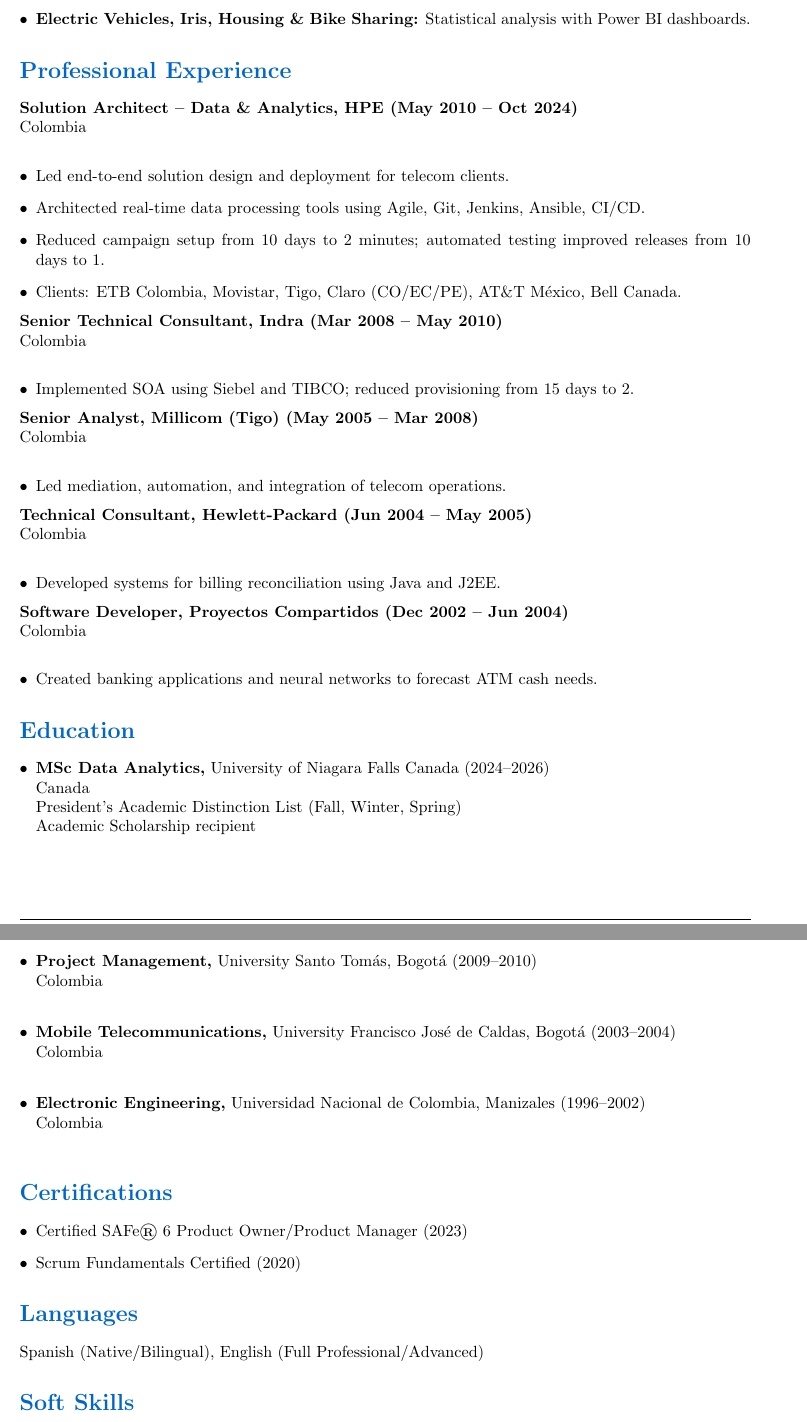
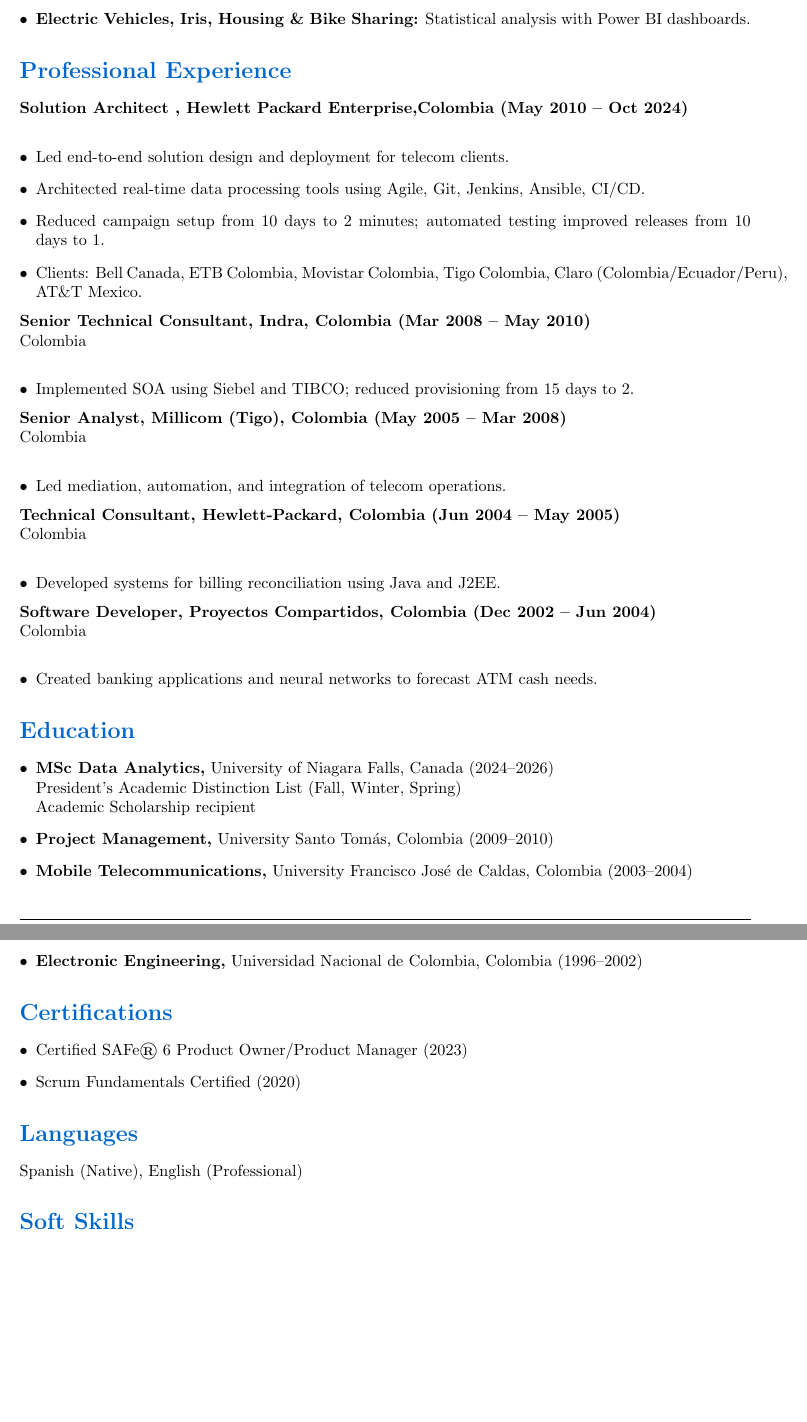
Before and after one commit to mfzamudio/mfzamudio.github.io, a LaTeX CV (mario_zamudio_resume_mda_20250711.tex): two parts of pages 2 and 3 of 3, joined at a grey line, cut so that both start at the same text, the shorter picture padded with empty space. Compiled offline with pdfLaTeX.

Commit message:
Add files via upload

```diff
--- a/mario_zamudio_resume_mda_20250711.tex
+++ b/mario_zamudio_resume_mda_20250711.tex
@@ -83,34 +82,34 @@
 \end{itemize}
 
 \section*{\textcolor{myblue}{Professional Experience}}
-\textbf{Solution Architect – Data \& Analytics, HPE (May 2010 – Oct 2024)}\\
-Colombia\\
+\textbf{Solution Architect , Hewlett Packard Enterprise,Colombia (May 2010 – Oct 2024)}\\
+
 \begin{itemize}
     \item Led end-to-end solution design and deployment for telecom clients.
     \item Architected real-time data processing tools using Agile, Git, Jenkins, Ansible, CI/CD.
     \item Reduced campaign setup from 10 days to 2 minutes; automated testing improved releases from 10 days to 1.
-    \item Clients: ETB Colombia, Movistar, Tigo, Claro (CO/EC/PE), AT\&T México, Bell Canada.
+    \item Clients: Bell Canada, ETB Colombia, Movistar Colombia, Tigo Colombia, Claro (Colombia/Ecuador/Peru), AT\&T Mexico.
 \end{itemize}
 
-\textbf{Senior Technical Consultant, Indra (Mar 2008 – May 2010)}\\
+\textbf{Senior Technical Consultant, Indra, Colombia (Mar 2008 – May 2010)}\\
 Colombia\\
 \begin{itemize}
     \item Implemented SOA using Siebel and TIBCO; reduced provisioning from 15 days to 2.
 \end{itemize}
 
-\textbf{Senior Analyst, Millicom (Tigo) (May 2005 – Mar 2008)}\\
+\textbf{Senior Analyst, Millicom (Tigo), Colombia (May 2005 – Mar 2008)}\\
 Colombia\\
 \begin{itemize}
     \item Led mediation, automation, and integration of telecom operations.
 \end{itemize}
 
-\textbf{Technical Consultant, Hewlett-Packard (Jun 2004 – May 2005)}\\
+\textbf{Technical Consultant, Hewlett-Packard, Colombia (Jun 2004 – May 2005)}\\
 Colombia\\
 \begin{itemize}
     \item Developed systems for billing reconciliation using Java and J2EE.
 \end{itemize}
 
-\textbf{Software Developer, Proyectos Compartidos (Dec 2002 – Jun 2004)}\\
+\textbf{Software Developer, Proyectos Compartidos, Colombia (Dec 2002 – Jun 2004)}\\
 Colombia\\
 \begin{itemize}
     \item Created banking applications and neural networks to forecast ATM cash needs.
@@ -118,12 +117,12 @@
 
 \section*{\textcolor{myblue}{Education}}
 \begin{itemize}
-    \item \textbf{MSc Data Analytics,} University of Niagara Falls Canada (2024–2026)\\Canada\\
+    \item \textbf{MSc Data Analytics,} University of Niagara Falls, Canada (2024–2026)\\
     President’s Academic Distinction List (Fall, Winter, Spring)\\
     Academic Scholarship recipient
-    \item \textbf{Project Management,} University Santo Tomás, Bogotá (2009–2010)\\Colombia\\
-    \item \textbf{Mobile Telecommunications,} University Francisco José de Caldas, Bogotá (2003–2004)\\Colombia\\
-    \item \textbf{Electronic Engineering,} Universidad Nacional de Colombia, Manizales (1996–2002)\\Colombia\\
+    \item \textbf{Project Management,} University Santo Tomás, Colombia (2009–2010)
+    \item \textbf{Mobile Telecommunications,} University Francisco José de Caldas, Colombia (2003–2004)
+    \item \textbf{Electronic Engineering,} Universidad Nacional de Colombia, Colombia (1996–2002)
 \end{itemize}
 
 \section*{\textcolor{myblue}{Certifications}}
@@ -133,7 +132,7 @@
 \end{itemize}
 
 \section*{\textcolor{myblue}{Languages}}
-Spanish (Native/Bilingual), English (Full Professional/Advanced)
+Spanish (Native), English (Professional)
 
 \section*{\textcolor{myblue}{Soft Skills}}
 Cross-team leadership, Results orientation, Strategic planning, Adaptability, Creativity, QA, Communication
```
Also changed, not shown: mario_zamudio_resume_mda_20250711.tex (5 more changed lines).
